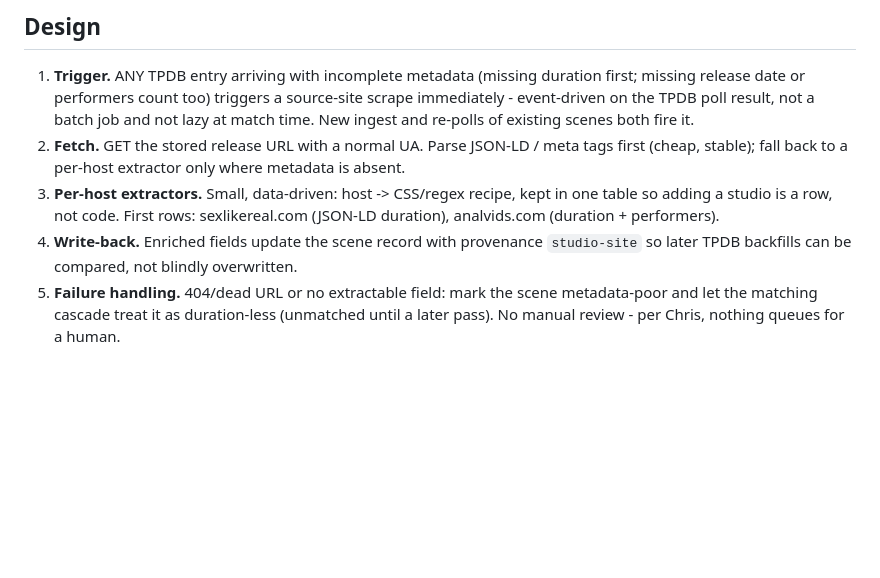
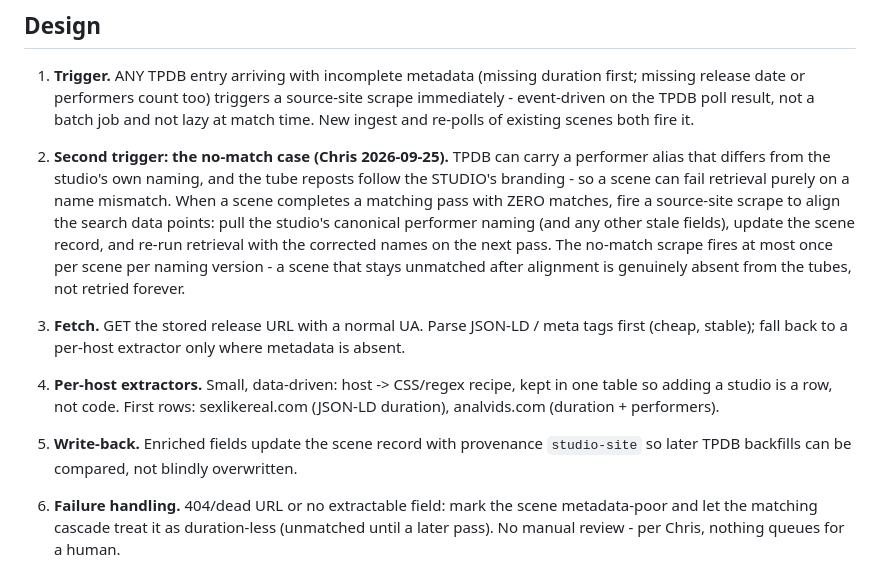
Before and after one commit to townsc01/liszt, a Markdown page: docs/catalogue/studio-site-scraper.md, the part around the change. GitHub-like rendering; blank space fills up the shorter version.

Commit message:
Second trigger: zero-match scenes fire a source scrape to align performer naming with the studio branding (Chris: TPDB alias mismatch), then re-retrieve

```diff
--- a/docs/catalogue/studio-site-scraper.md
+++ b/docs/catalogue/studio-site-scraper.md
@@ -20,14 +20,23 @@ before trusting a miss.)
    missing release date or performers count too) triggers a source-site scrape immediately -
    event-driven on the TPDB poll result, not a batch job and not lazy at match time. New
    ingest and re-polls of existing scenes both fire it.
-2. **Fetch.** GET the stored release URL with a normal UA. Parse JSON-LD / meta tags first
+2. **Second trigger: the no-match case (Chris 2026-09-25).** TPDB can carry a performer alias
+   that differs from the studio's own naming, and the tube reposts follow the STUDIO's
+   branding - so a scene can fail retrieval purely on a name mismatch. When a scene completes
+   a matching pass with ZERO matches, fire a source-site scrape to align the search data
+   points: pull the studio's canonical performer naming (and any other stale fields), update
+   the scene record, and re-run retrieval with the corrected names on the next pass. The
+   no-match scrape fires at most once per scene per naming version - a scene that stays
+   unmatched after alignment is genuinely absent from the tubes, not retried forever.
+
+3. **Fetch.** GET the stored release URL with a normal UA. Parse JSON-LD / meta tags first
    (cheap, stable); fall back to a per-host extractor only where metadata is absent.
-3. **Per-host extractors.** Small, data-driven: host -> CSS/regex recipe, kept in one table so
+4. **Per-host extractors.** Small, data-driven: host -> CSS/regex recipe, kept in one table so
    adding a studio is a row, not code. First rows: sexlikereal.com (JSON-LD duration),
    analvids.com (duration + performers).
-4. **Write-back.** Enriched fields update the scene record with provenance `studio-site` so
+5. **Write-back.** Enriched fields update the scene record with provenance `studio-site` so
    later TPDB backfills can be compared, not blindly overwritten.
-5. **Failure handling.** 404/dead URL or no extractable field: mark the scene
+6. **Failure handling.** 404/dead URL or no extractable field: mark the scene
    metadata-poor and let the matching cascade treat it as duration-less (unmatched until a
    later pass). No manual review - per Chris, nothing queues for a human.
 
```
